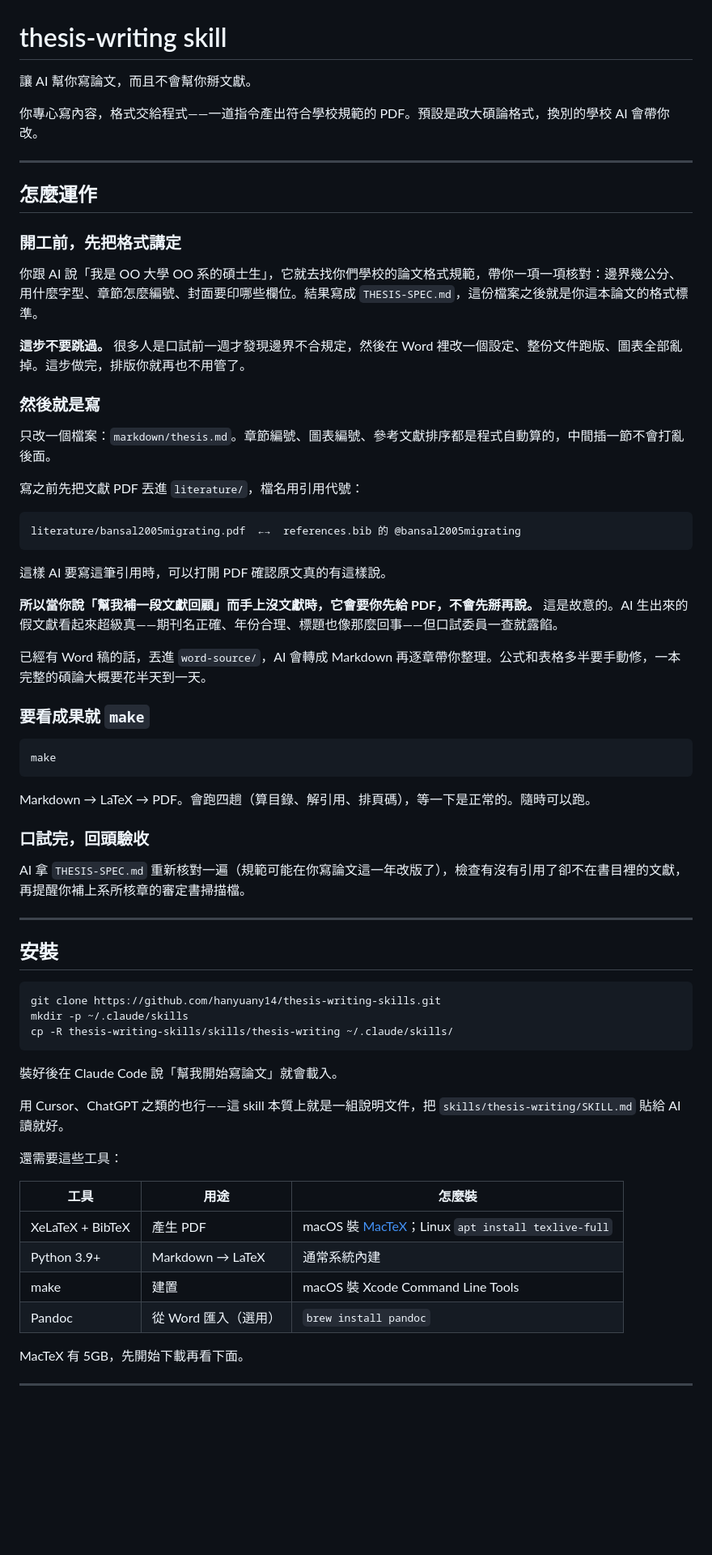
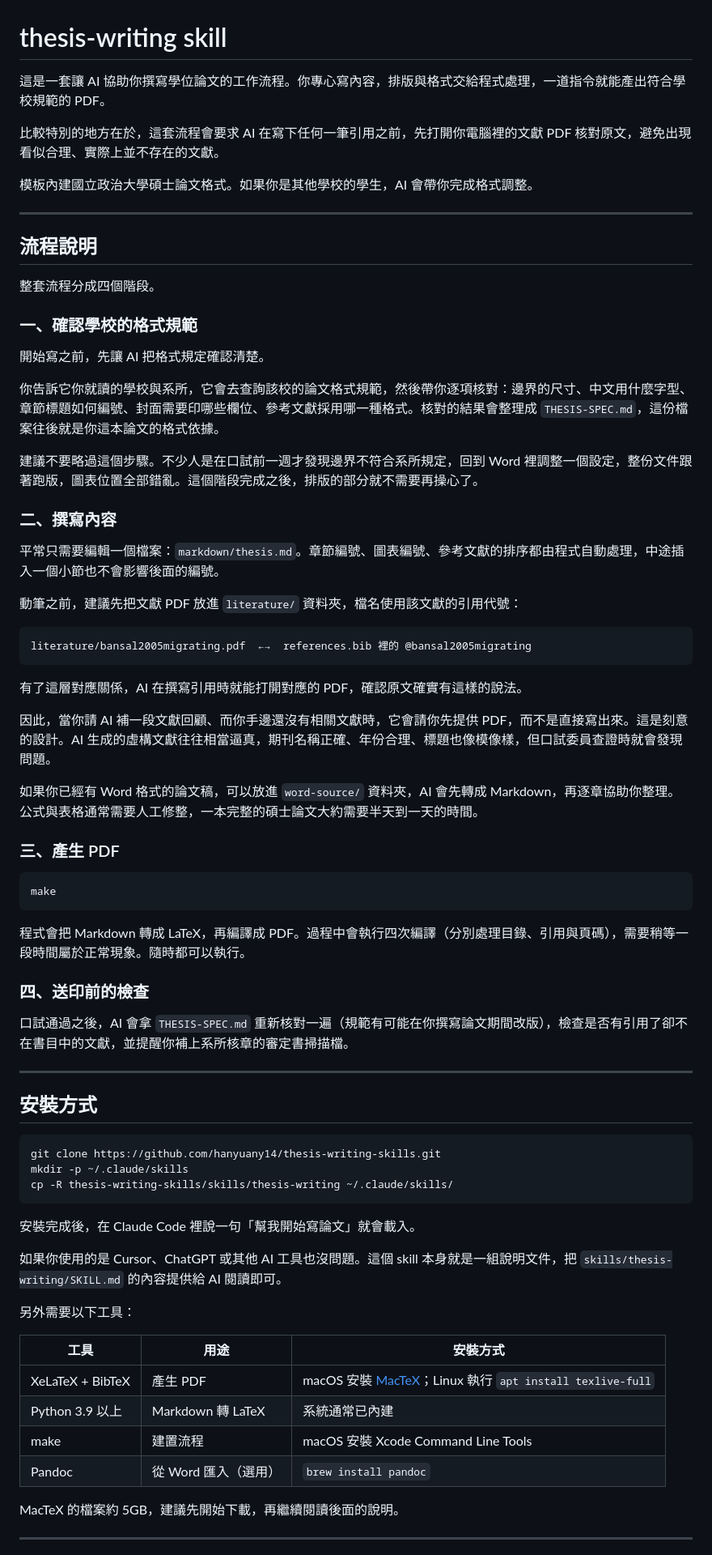
Before and after one commit to hanyuany14/thesis-writing-skills, a Markdown page: README.md, the part around one of its changes. Shown at 81% size. GitHub-like rendering; blank space fills up the shorter version.

Commit message:
Rewrite README in a more natural Traditional Chinese register
改用介紹的語氣說明這套流程，需要讀者操作的地方改成建議與請託的
說法。移除破折號堆疊與過度的粗體強調，句子改寫得接近一般中文
技術文件的節奏。

Co-Authored-By: Claude Opus 5 <noreply@anthropic.com>

````diff
--- a/README.md
+++ b/README.md
@@ -1,50 +1,56 @@
 # thesis-writing skill
 
-讓 AI 幫你寫論文，而且不會幫你掰文獻。
+這是一套讓 AI 協助你撰寫學位論文的工作流程。你專心寫內容，排版與格式交給程式處理，一道指令就能產出符合學校規範的 PDF。
 
-你專心寫內容，格式交給程式——一道指令產出符合學校規範的 PDF。預設是政大碩論格式，換別的學校 AI 會帶你改。
+比較特別的地方在於，這套流程會要求 AI 在寫下任何一筆引用之前，先打開你電腦裡的文獻 PDF 核對原文，避免出現看似合理、實際上並不存在的文獻。
+
+模板內建國立政治大學碩士論文格式。如果你是其他學校的學生，AI 會帶你完成格式調整。
 
 ---
 
-## 怎麼運作
+## 流程說明
 
-### 開工前，先把格式講定
+整套流程分成四個階段。
 
-你跟 AI 說「我是 OO 大學 OO 系的碩士生」，它就去找你們學校的論文格式規範，帶你一項一項核對：邊界幾公分、用什麼字型、章節怎麼編號、封面要印哪些欄位。結果寫成 `THESIS-SPEC.md`，這份檔案之後就是你這本論文的格式標準。
+### 一、確認學校的格式規範
 
-**這步不要跳過。** 很多人是口試前一週才發現邊界不合規定，然後在 Word 裡改一個設定、整份文件跑版、圖表全部亂掉。這步做完，排版你就再也不用管了。
+開始寫之前，先讓 AI 把格式規定確認清楚。
 
-### 然後就是寫
+你告訴它你就讀的學校與系所，它會去查詢該校的論文格式規範，然後帶你逐項核對：邊界的尺寸、中文用什麼字型、章節標題如何編號、封面需要印哪些欄位、參考文獻採用哪一種格式。核對的結果會整理成 `THESIS-SPEC.md`，這份檔案往後就是你這本論文的格式依據。
 
-只改一個檔案：`markdown/thesis.md`。章節編號、圖表編號、參考文獻排序都是程式自動算的，中間插一節不會打亂後面。
+建議不要略過這個步驟。不少人是在口試前一週才發現邊界不符合系所規定，回到 Word 裡調整一個設定，整份文件跟著跑版，圖表位置全部錯亂。這個階段完成之後，排版的部分就不需要再操心了。
 
-寫之前先把文獻 PDF 丟進 `literature/`，檔名用引用代號：
+### 二、撰寫內容
+
+平常只需要編輯一個檔案：`markdown/thesis.md`。章節編號、圖表編號、參考文獻的排序都由程式自動處理，中途插入一個小節也不會影響後面的編號。
+
+動筆之前，建議先把文獻 PDF 放進 `literature/` 資料夾，檔名使用該文獻的引用代號：
 
 ```text
-literature/bansal2005migrating.pdf  ←→  references.bib 的 @bansal2005migrating
+literature/bansal2005migrating.pdf  ←→  references.bib 裡的 @bansal2005migrating
 ```
 
-這樣 AI 要寫這筆引用時，可以打開 PDF 確認原文真的有這樣說。
+有了這層對應關係，AI 在撰寫引用時就能打開對應的 PDF，確認原文確實有這樣的說法。
 
-**所以當你說「幫我補一段文獻回顧」而手上沒文獻時，它會要你先給 PDF，不會先掰再說。** 這是故意的。AI 生出來的假文獻看起來超級真——期刊名正確、年份合理、標題也像那麼回事——但口試委員一查就露餡。
+因此，當你請 AI 補一段文獻回顧、而你手邊還沒有相關文獻時，它會請你先提供 PDF，而不是直接寫出來。這是刻意的設計。AI 生成的虛構文獻往往相當逼真，期刊名稱正確、年份合理、標題也像模像樣，但口試委員查證時就會發現問題。
 
-已經有 Word 稿的話，丟進 `word-source/`，AI 會轉成 Markdown 再逐章帶你整理。公式和表格多半要手動修，一本完整的碩論大概要花半天到一天。
+如果你已經有 Word 格式的論文稿，可以放進 `word-source/` 資料夾，AI 會先轉成 Markdown，再逐章協助你整理。公式與表格通常需要人工修整，一本完整的碩士論文大約需要半天到一天的時間。
 
-### 要看成果就 `make`
+### 三、產生 PDF
 
 ```bash
 make
 ```
 
-Markdown → LaTeX → PDF。會跑四趟（算目錄、解引用、排頁碼），等一下是正常的。隨時可以跑。
+程式會把 Markdown 轉成 LaTeX，再編譯成 PDF。過程中會執行四次編譯（分別處理目錄、引用與頁碼），需要稍等一段時間屬於正常現象。隨時都可以執行。
 
-### 口試完，回頭驗收
+### 四、送印前的檢查
 
-AI 拿 `THESIS-SPEC.md` 重新核對一遍（規範可能在你寫論文這一年改版了），檢查有沒有引用了卻不在書目裡的文獻，再提醒你補上系所核章的審定書掃描檔。
+口試通過之後，AI 會拿 `THESIS-SPEC.md` 重新核對一遍（規範有可能在你撰寫論文期間改版），檢查是否有引用了卻不在書目中的文獻，並提醒你補上系所核章的審定書掃描檔。
 
 ---
 
-## 安裝
+## 安裝方式
 
 ```bash
 git clone https://github.com/hanyuany14/thesis-writing-skills.git
@@ -52,20 +58,20 @@ mkdir -p ~/.claude/skills
 cp -R thesis-writing-skills/skills/thesis-writing ~/.claude/skills/
 ```
 
-裝好後在 Claude Code 說「幫我開始寫論文」就會載入。
+安裝完成後，在 Claude Code 裡說一句「幫我開始寫論文」就會載入。
 
-用 Cursor、ChatGPT 之類的也行——這 skill 本質上就是一組說明文件，把 `skills/thesis-writing/SKILL.md` 貼給 AI 讀就好。
+如果你使用的是 Cursor、ChatGPT 或其他 AI 工具也沒問題。這個 skill 本身就是一組說明文件，把 `skills/thesis-writing/SKILL.md` 的內容提供給 AI 閱讀即可。
 
-還需要這些工具：
+另外需要以下工具：
 
-| 工具 | 用途 | 怎麼裝 |
+| 工具 | 用途 | 安裝方式 |
 | --- | --- | --- |
-| XeLaTeX + BibTeX | 產生 PDF | macOS 裝 [MacTeX](https://tug.org/mactex/)；Linux `apt install texlive-full` |
-| Python 3.9+ | Markdown → LaTeX | 通常系統內建 |
-| make | 建置 | macOS 裝 Xcode Command Line Tools |
+| XeLaTeX + BibTeX | 產生 PDF | macOS 安裝 [MacTeX](https://tug.org/mactex/)；Linux 執行 `apt install texlive-full` |
+| Python 3.9 以上 | Markdown 轉 LaTeX | 系統通常已內建 |
+| make | 建置流程 | macOS 安裝 Xcode Command Line Tools |
 | Pandoc | 從 Word 匯入（選用） | `brew install pandoc` |
 
-MacTeX 有 5GB，先開始下載再看下面。
+MacTeX 的檔案約 5GB，建議先開始下載，再繼續閱讀後面的說明。
 
 ---
 
````
Also changed, not shown: other parts of README.md (+34 -32 lines).
